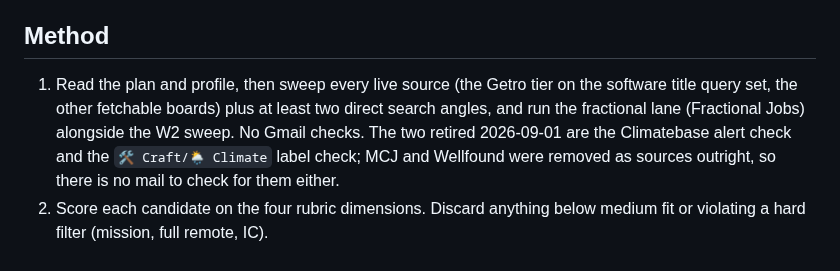
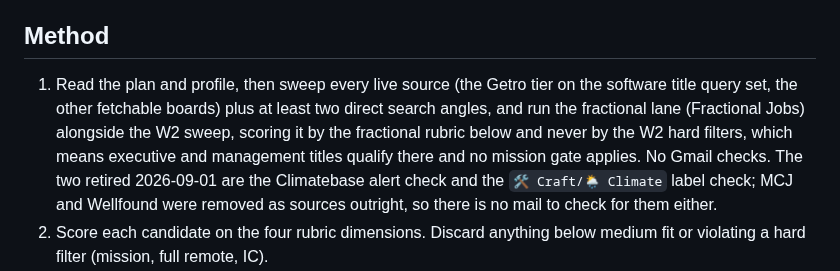
Before and after one commit to mattforni/dotfiles, a Markdown page: .claude/agents/recruiter.md, the part around one of its changes. GitHub-like rendering.

```diff
--- a/.claude/agents/recruiter.md
+++ b/.claude/agents/recruiter.md
@@ -89,7 +89,7 @@ Supplement every sweep with direct WebSearch angles (e.g. "staff growth engineer
 
 ## Method
 
-1. Read the plan and profile, then sweep every live source (the Getro tier on the software title query set, the other fetchable boards) plus at least two direct search angles, and run the fractional lane (Fractional Jobs) alongside the W2 sweep. No Gmail checks. The two retired 2026-09-01 are the Climatebase alert check and the `🛠️ Craft/🌦️ Climate` label check; MCJ and Wellfound were removed as sources outright, so there is no mail to check for them either.
+1. Read the plan and profile, then sweep every live source (the Getro tier on the software title query set, the other fetchable boards) plus at least two direct search angles, and run the fractional lane (Fractional Jobs) alongside the W2 sweep, scoring it by the fractional rubric below and never by the W2 hard filters, which means executive and management titles qualify there and no mission gate applies. No Gmail checks. The two retired 2026-09-01 are the Climatebase alert check and the `🛠️ Craft/🌦️ Climate` label check; MCJ and Wellfound were removed as sources outright, so there is no mail to check for them either.
 2. Score each candidate on the four rubric dimensions. Discard anything below medium fit or violating a hard filter (mission, full remote, IC).
 3. Check posting freshness; flag anything older than about 30 days as possibly stale.
 3a. Chase every shortlist candidate from the aggregator to the company's own ATS posting before it makes the list: confirm remote policy, level, and that the company still owns its mission. Aggregator listings mis-map (the "Pearl Street Staff SRE" resolved to its acquirer Enverus, Remote Canada only, 2026-07-29; systemic on Getro boards, see Sources), and acquisitions can hollow out a mission. The sweep's workhorse mechanics: Ashby's posting API (`https://api.ashbyhq.com/posting-api/job-board/<org>?includeCompensation=true`) returns full JSON including comp and remote policy even when the careers page is a JS shell; Greenhouse's equivalent is `https://boards-api.greenhouse.io/v1/boards/<org>/jobs`; Workable's is the widget API (`https://apply.workable.com/api/v1/widget/accounts/<org>`, per job detail at `/api/v2/accounts/<org>/jobs/<shortcode>`). Mind the subset trap: a company careers page can under render its own board (Aurora Solar's showed only Warsaw roles while the Ashby API held the US remote Staff role), so check the ATS API before concluding a role is absent.
```
Also changed, not shown: other parts of .claude/agents/recruiter.md (+1 -1 lines).
